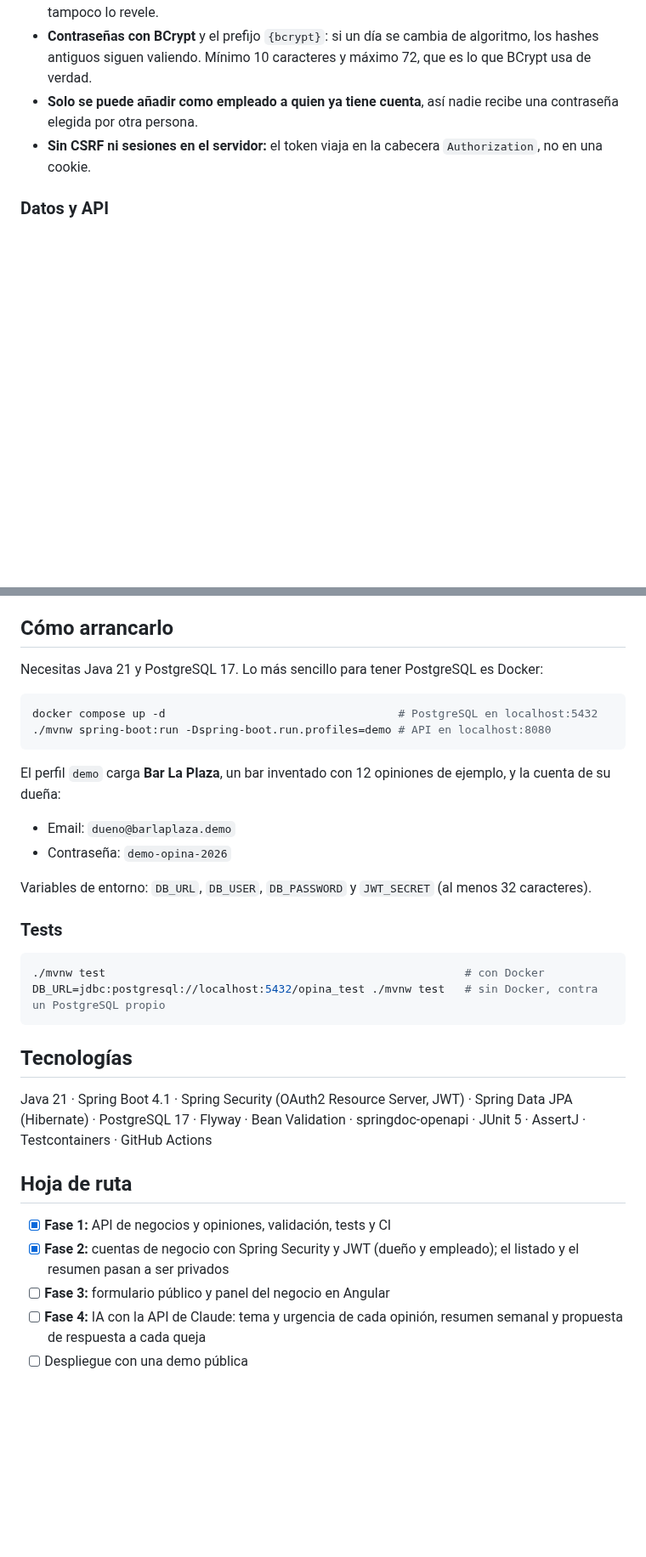
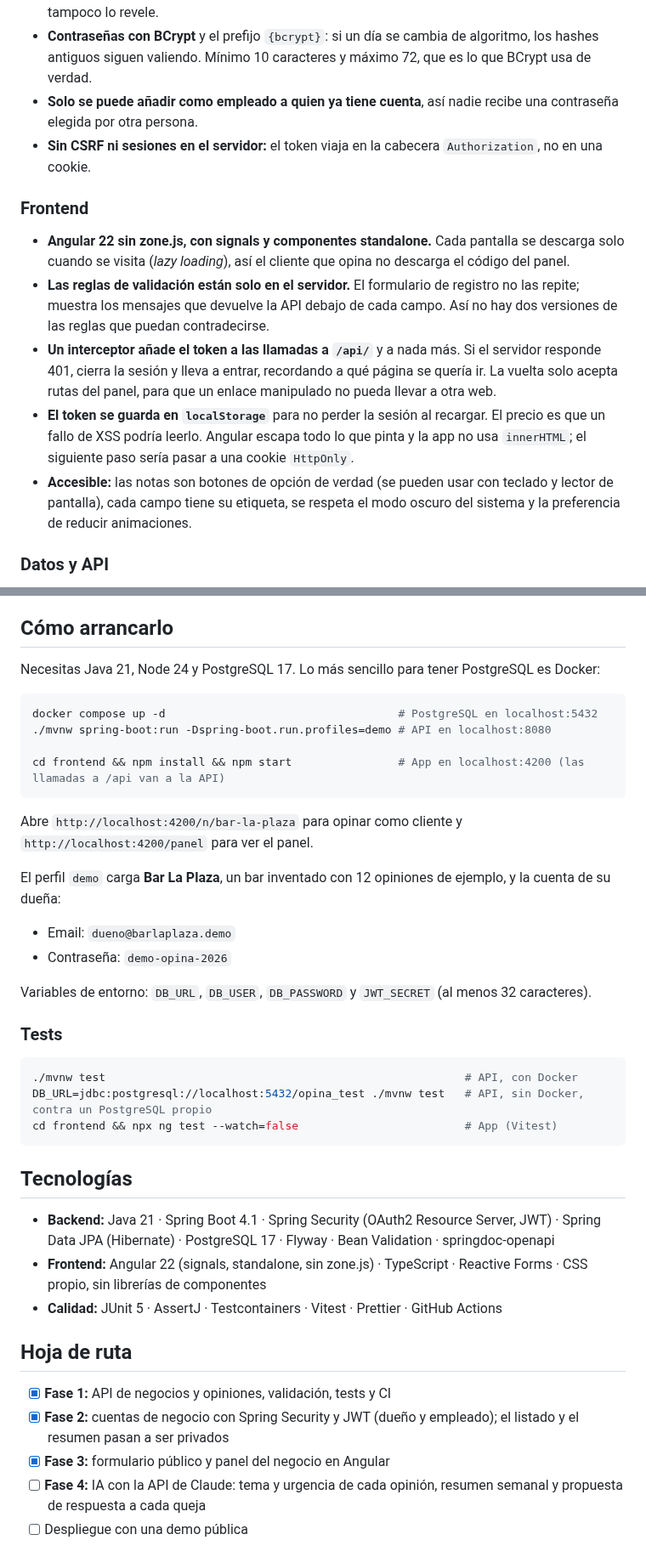
Before and after one commit to RaulNuGo06/opina, a Markdown page: README.md, 2 parts joined by grey strips. Shown at 85% size. GitHub-like rendering; blank space fills up the shorter version.

````diff
--- a/README.md
+++ b/README.md
@@ -61,6 +76,14 @@ Los errores siguen el estándar Problem Details (RFC 9457) e indican qué campo
 - **Solo se puede añadir como empleado a quien ya tiene cuenta**, así nadie recibe una contraseña elegida por otra persona.
 - **Sin CSRF ni sesiones en el servidor:** el token viaja en la cabecera `Authorization`, no en una cookie.
 
+### Frontend
+
+- **Angular 22 sin zone.js, con signals y componentes standalone.** Cada pantalla se descarga solo cuando se visita (*lazy loading*), así el cliente que opina no descarga el código del panel.
+- **Las reglas de validación están solo en el servidor.** El formulario de registro no las repite; muestra los mensajes que devuelve la API debajo de cada campo. Así no hay dos versiones de las reglas que puedan contradecirse.
+- **Un interceptor añade el token a las llamadas a `/api/`** y a nada más. Si el servidor responde 401, cierra la sesión y lleva a entrar, recordando a qué página se quería ir. La vuelta solo acepta rutas del panel, para que un enlace manipulado no pueda llevar a otra web.
+- **El token se guarda en `localStorage`** para no perder la sesión al recargar. El precio es que un fallo de XSS podría leerlo. Angular escapa todo lo que pinta y la app no usa `innerHTML`; el siguiente paso sería pasar a una cookie `HttpOnly`.
+- **Accesible:** las notas son botones de opción de verdad (se pueden usar con teclado y lector de pantalla), cada campo tiene su etiqueta, se respeta el modo oscuro del sistema y la preferencia de reducir animaciones.
+
 ### Datos y API
 
 - **Sin filtrar a los clientes descontentos.** Muchas herramientas de reseñas solo mandan a Google a quien pone 4 o 5 estrellas. Eso se llama *review gating* y va contra las normas de Google. Opina devuelve el enlace de reseña sea cual sea la nota, y hay un test que lo comprueba (`tambienOfreceGoogleAQuienPuntuaBajo`). El valor para el negocio está en entender las opiniones, no en esconderlas.
@@ -71,12 +94,16 @@ Los errores siguen el estándar Problem Details (RFC 9457) e indican qué campo
 
 ## Cómo arrancarlo
 
-Necesitas Java 21 y PostgreSQL 17. Lo más sencillo para tener PostgreSQL es Docker:
+Necesitas Java 21, Node 24 y PostgreSQL 17. Lo más sencillo para tener PostgreSQL es Docker:
 
 ```bash
 docker compose up -d                                   # PostgreSQL en localhost:5432
 ./mvnw spring-boot:run -Dspring-boot.run.profiles=demo # API en localhost:8080
+
+cd frontend && npm install && npm start                # App en localhost:4200 (las llamadas a /api van a la API)
 ```
+
+Abre `http://localhost:4200/n/bar-la-plaza` para opinar como cliente y `http://localhost:4200/panel` para ver el panel.
 
 El perfil `demo` carga **Bar La Plaza**, un bar inventado con 12 opiniones de ejemplo, y la cuenta de su dueña:
 
@@ -88,19 +115,22 @@ Variables de entorno: `DB_URL`, `DB_USER`, `DB_PASSWORD` y `JWT_SECRET` (al meno
 ### Tests
 
 ```bash
-./mvnw test                                                      # con Docker
-DB_URL=jdbc:postgresql://localhost:5432/opina_test ./mvnw test   # sin Docker, contra un PostgreSQL propio
+./mvnw test                                                      # API, con Docker
+DB_URL=jdbc:postgresql://localhost:5432/opina_test ./mvnw test   # API, sin Docker, contra un PostgreSQL propio
+cd frontend && npx ng test --watch=false                         # App (Vitest)
 ```
 
 ## Tecnologías
 
-Java 21 · Spring Boot 4.1 · Spring Security (OAuth2 Resource Server, JWT) · Spring Data JPA (Hibernate) · PostgreSQL 17 · Flyway · Bean Validation · springdoc-openapi · JUnit 5 · AssertJ · Testcontainers · GitHub Actions
+- **Backend:** Java 21 · Spring Boot 4.1 · Spring Security (OAuth2 Resource Server, JWT) · Spring Data JPA (Hibernate) · PostgreSQL 17 · Flyway · Bean Validation · springdoc-openapi
+- **Frontend:** Angular 22 (signals, standalone, sin zone.js) · TypeScript · Reactive Forms · CSS propio, sin librerías de componentes
+- **Calidad:** JUnit 5 · AssertJ · Testcontainers · Vitest · Prettier · GitHub Actions
 
 ## Hoja de ruta
 
 - [x] **Fase 1:** API de negocios y opiniones, validación, tests y CI
 - [x] **Fase 2:** cuentas de negocio con Spring Security y JWT (dueño y empleado); el listado y el resumen pasan a ser privados
-- [ ] **Fase 3:** formulario público y panel del negocio en Angular
+- [x] **Fase 3:** formulario público y panel del negocio en Angular
 - [ ] **Fase 4:** IA con la API de Claude: tema y urgencia de cada opinión, resumen semanal y propuesta de respuesta a cada queja
 - [ ] Despliegue con una demo pública
 
````
Also changed, not shown: other parts of README.md (+16 -1 lines), docs/capturas/formulario.png (added), docs/capturas/panel.png (added).
